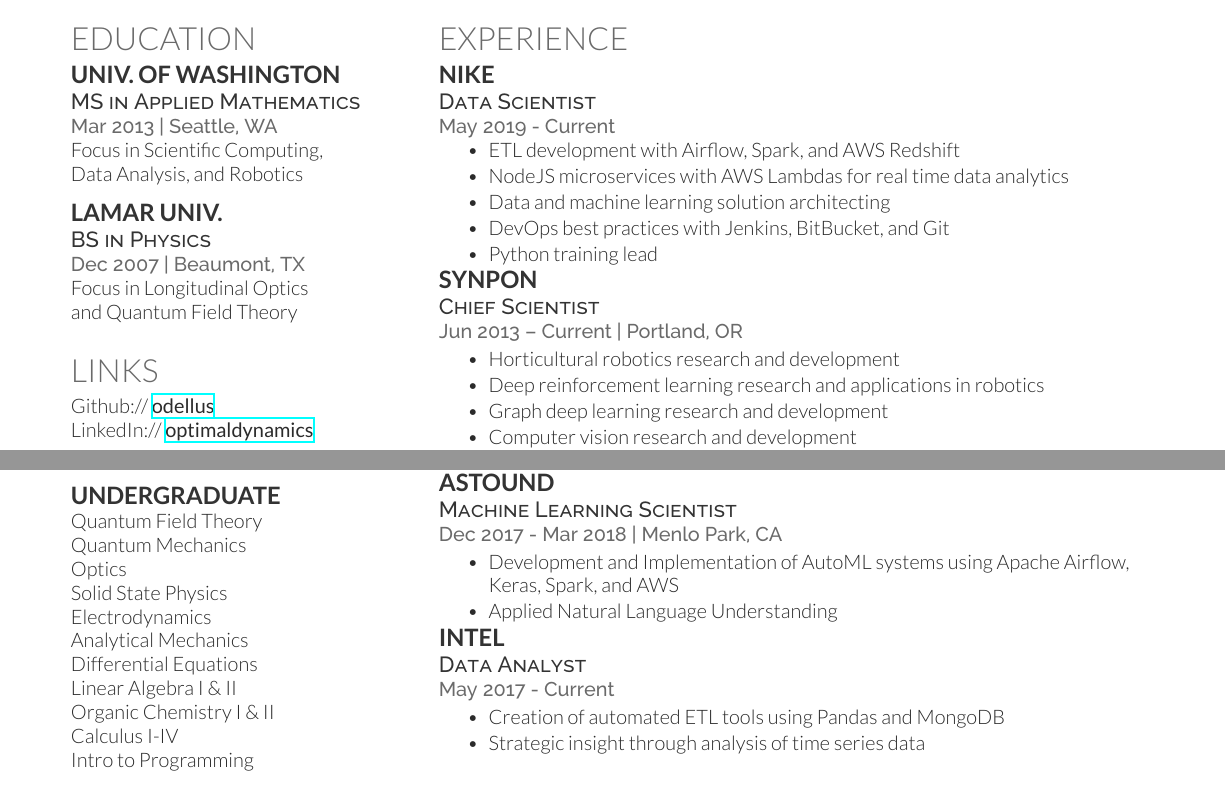
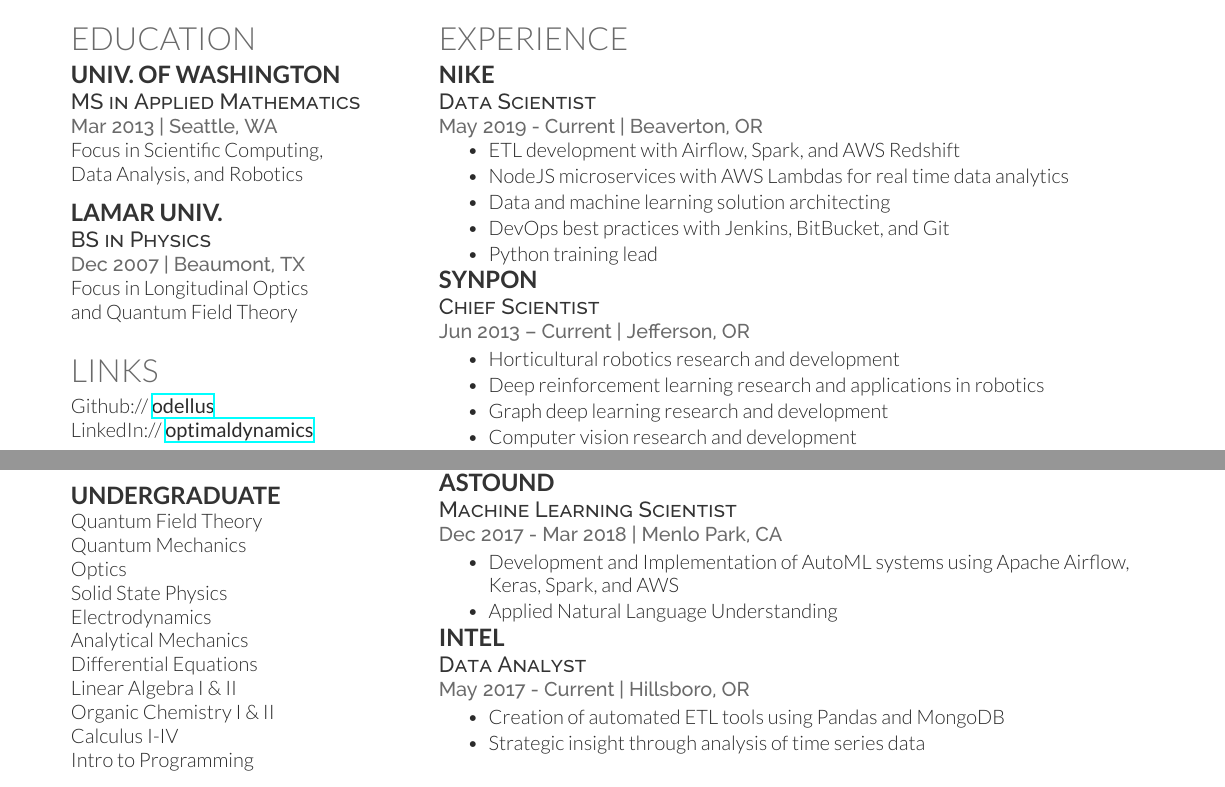
Before and after one commit to odellus/resume, a LaTeX CV (thomas-wood-resume.tex): two parts of the page, joined at a grey line, cut so that both start at the same text. Compiled offline with XeLaTeX.

Commit message:
Adding address information for experience.

```diff
--- a/thomas-wood-resume.tex
+++ b/thomas-wood-resume.tex
@@ -149,7 +149,7 @@
 \section{Experience}
 \runsubsection{Nike\\}
 \descript{Data Scientist}
-\location{May 2019 - Current}
+\location{May 2019 - Current | Beaverton, OR}
 \vspace{\topsep}
 \begin{tightitemize}
 \item ETL development with Airflow, Spark, and AWS Redshift
@@ -161,7 +161,7 @@
 
 \runsubsection{SynPon\\}
 \descript{ Chief Scientist}
-\location{Jun 2013 – Current | Portland, OR}
+\location{Jun 2013 – Current | Jefferson, OR}
 %\vspace{\topsep} % Hacky fix for awkward extra vertical space
 % \vspace{\topsep}
 \begin{tightitemize}
@@ -194,7 +194,7 @@
 
 \runsubsection{Intel\\}
 \descript{Data Analyst}
-\location{May 2017 - Current}
+\location{May 2017 - Current | Hillsboro, OR}
 % \vspace{\topsep}
 \begin{tightitemize}
 \item Creation of automated ETL tools using Pandas and MongoDB
```
